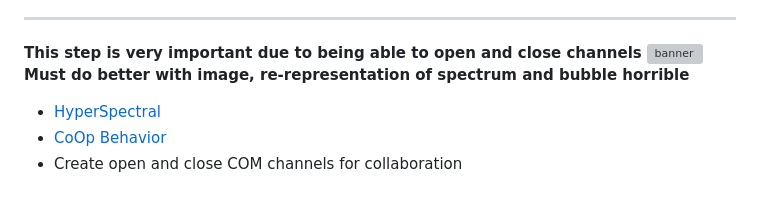
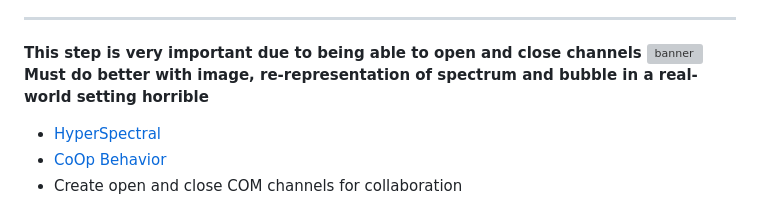
Before and after one commit to ophelialabs/wiki, a Markdown page: public/BMI/README.md, the part around the change. Drawn GitHub-style; grey boxes are pictures that could not be loaded.

```diff
--- a/public/BMI/README.md
+++ b/public/BMI/README.md
@@ -7,7 +7,7 @@
  ---
  **This step is very important due to being able to open and close channels**
  ![banner](Gemini_Gen_meh.png)
- **Must do better with image, re-representation of spectrum and bubble horrible**
+ **Must do better with image, re-representation of spectrum and bubble in a real-world setting horrible**
  - [HyperSpectral](https://arxiv.org/abs/2508.18219)
  - [CoOp Behavior](https://www.science.org/doi/10.1126/science.adw8151)
  - Create open and close COM channels for collaboration
```
